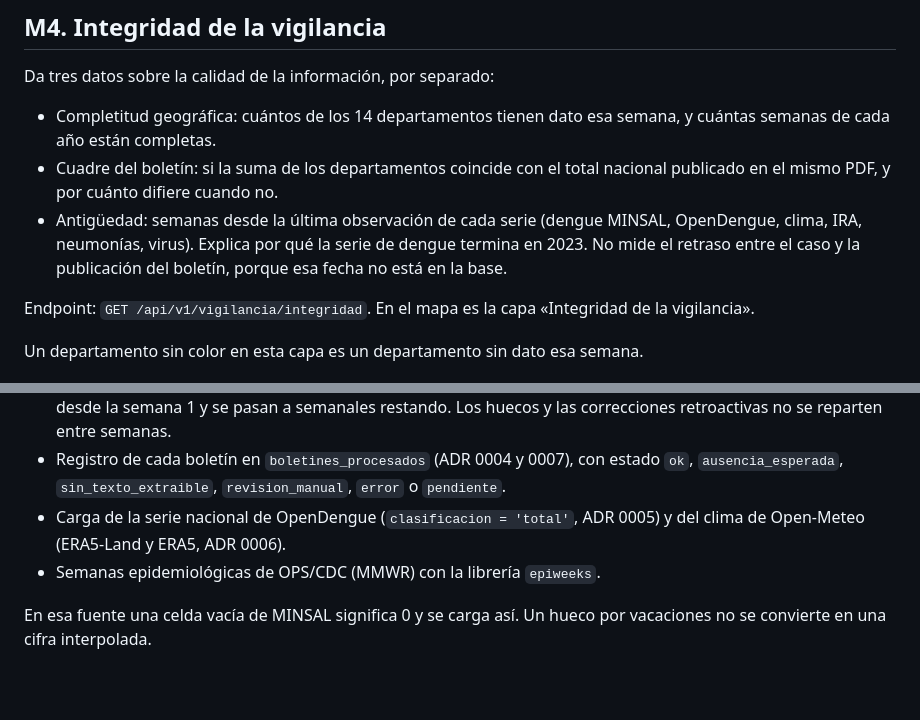
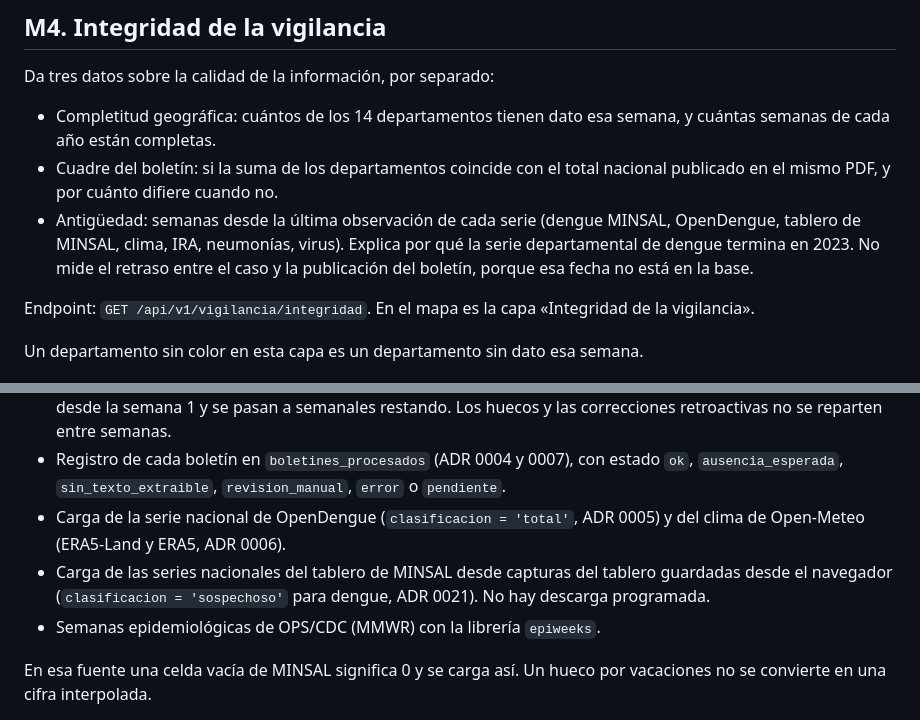
Before and after one commit to the-monolith-project/aetheris-nitor, a Markdown page: docs/biblioteca/03-funciones.md, 2 parts joined by grey strips. Drawn GitHub-style; blank space fills up the shorter version.

Commit message:
docs(biblioteca): serie nacional desde 2014 y tablero de MINSAL desde 2025

```diff
--- a/docs/biblioteca/03-funciones.md
+++ b/docs/biblioteca/03-funciones.md
@@ -59,7 +59,7 @@ Da tres datos sobre la calidad de la información, por separado:
 
 - Completitud geográfica: cuántos de los 14 departamentos tienen dato esa semana, y cuántas semanas de cada año están completas.
 - Cuadre del boletín: si la suma de los departamentos coincide con el total nacional publicado en el mismo PDF, y por cuánto difiere cuando no.
-- Antigüedad: semanas desde la última observación de cada serie (dengue MINSAL, OpenDengue, clima, IRA, neumonías, virus). Explica por qué la serie de dengue termina en 2023. No mide el retraso entre el caso y la publicación del boletín, porque esa fecha no está en la base.
+- Antigüedad: semanas desde la última observación de cada serie (dengue MINSAL, OpenDengue, tablero de MINSAL, clima, IRA, neumonías, virus). Explica por qué la serie departamental de dengue termina en 2023. No mide el retraso entre el caso y la publicación del boletín, porque esa fecha no está en la base.
 
 Endpoint: `GET /api/v1/vigilancia/integridad`. En el mapa es la capa «Integridad de la vigilancia».
 
@@ -102,6 +102,7 @@ El service worker está escrito a mano (`public/sw.js`), sin dependencias. La es
 - Lectura de las tablas departamentales: hay dos formatos, que se distinguen en cada documento por la presencia de la columna de tasa y no por el año. Las cifras de probables y confirmados vienen acumuladas desde la semana 1 y se pasan a semanales restando. Los huecos y las correcciones retroactivas no se reparten entre semanas.
 - Registro de cada boletín en `boletines_procesados` (ADR 0004 y 0007), con estado `ok`, `ausencia_esperada`, `sin_texto_extraible`, `revision_manual`, `error` o `pendiente`.
 - Carga de la serie nacional de OpenDengue (`clasificacion = 'total'`, ADR 0005) y del clima de Open-Meteo (ERA5-Land y ERA5, ADR 0006).
+- Carga de las series nacionales del tablero de MINSAL desde capturas del tablero guardadas desde el navegador (`clasificacion = 'sospechoso'` para dengue, ADR 0021). No hay descarga programada.
 - Semanas epidemiológicas de OPS/CDC (MMWR) con la librería `epiweeks`.
 
 En esa fuente una celda vacía de MINSAL significa 0 y se carga así. Un hueco por vacaciones no se convierte en una cifra interpolada.
```
Also changed, not shown: docs/biblioteca/04-fuentes-de-datos.md (+2 -2 lines).
